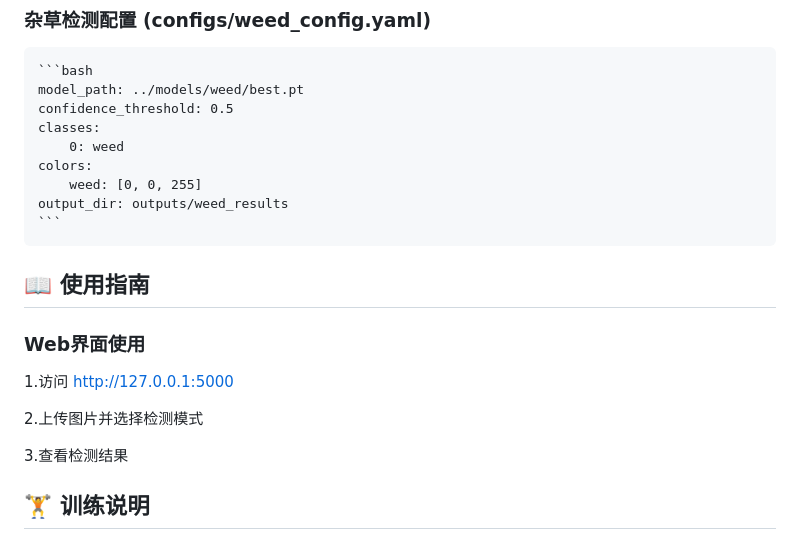
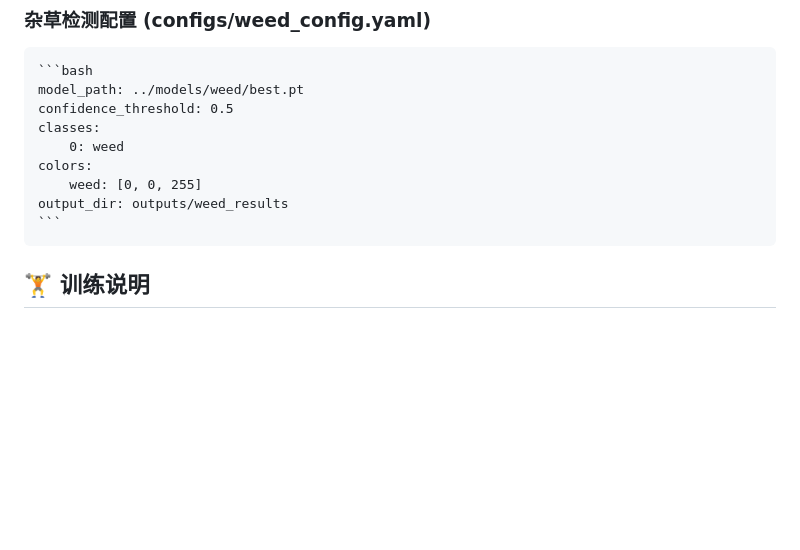
Before and after one commit to not404found-yaxiba/agriculture_detection_system, a Markdown page: README.md, the part around the change. Drawn GitHub-style; blank space fills up the shorter version.

Commit message:
小修改

````diff
--- a/README.md
+++ b/README.md
@@ -116,14 +116,6 @@ agriculture_detection_system/          # 项目根目录
         weed: [0, 0, 255]
     output_dir: outputs/weed_results
     ```
-
-##  📖 使用指南
-###  Web界面使用
-1.访问 http://127.0.0.1:5000
-
-2.上传图片并选择检测模式
-
-3.查看检测结果
 
 ##  🏋️ 训练说明
 
````
